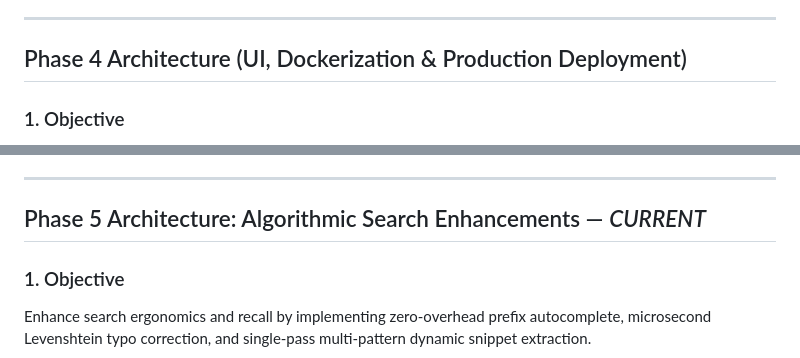
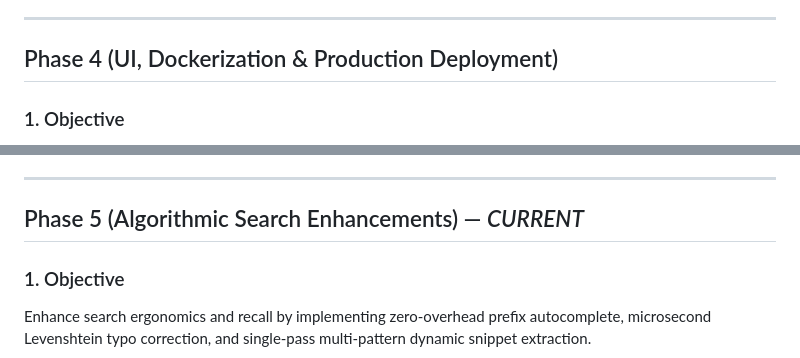
Before and after one commit to Dercypt/mini-search-engine, a Markdown page: CONTEXT.md, 2 parts joined by grey strips. GitHub-like rendering.

```diff
--- a/CONTEXT.md
+++ b/CONTEXT.md
@@ -106,7 +106,7 @@ Expose high-performance, asynchronous REST endpoints that accept user queries, p
 
 ---
 
-## Phase 4 Architecture (UI, Dockerization & Production Deployment)
+## Phase 4 (UI, Dockerization & Production Deployment)
 
 ### 1. Objective
 Build an embedded, zero-dependency responsive frontend interface directly inside the single binary, package the entire build and pipeline into a reproducible multi-stage Docker environment, deploy the live service to Render, and write minimalist, production-ready documentation.
@@ -137,7 +137,7 @@ Build an embedded, zero-dependency responsive frontend interface directly inside
 
 ---
 
-## Phase 5 Architecture: Algorithmic Search Enhancements — *CURRENT*
+## Phase 5 (Algorithmic Search Enhancements) — *CURRENT*
 
 ### 1. Objective
 Enhance search ergonomics and recall by implementing zero-overhead prefix autocomplete, microsecond Levenshtein typo correction, and single-pass multi-pattern dynamic snippet extraction.
```
Also changed, not shown: other parts of CONTEXT.md (+10 -10 lines).
